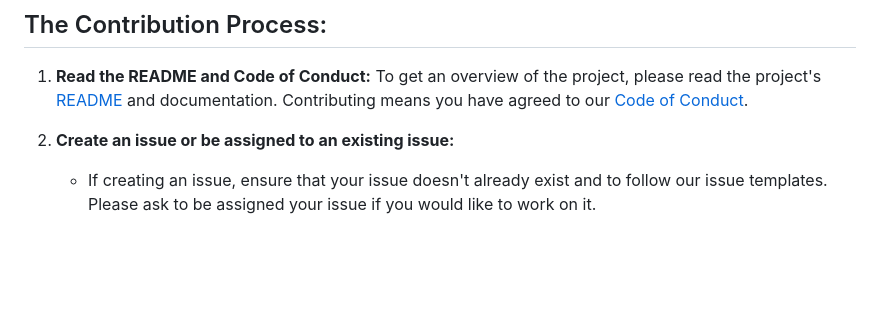
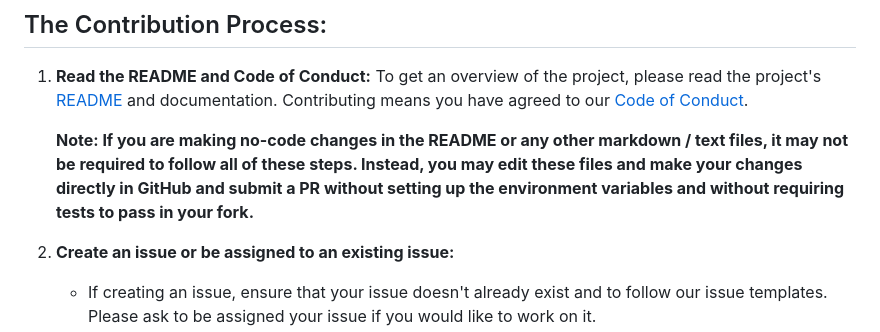
Before and after one commit to chaynHQ/soulmedicine, a Markdown page: CONTRIBUTING.md, the part around the change. Rendered like a GitHub page; blank space fills up the shorter version.

Commit message:
Update CONTRIBUTING.md
Added details for no-code contributions not requiring environment variables or forked tests to pass.

```diff
--- a/CONTRIBUTING.md
+++ b/CONTRIBUTING.md
@@ -32,6 +32,8 @@ Just no spamming (such as unwanted, minor documentation and HTML/CSS changes) pl
 ## The Contribution Process:
 
 1. **Read the README and Code of Conduct:** To get an overview of the project, please read the project's [README](/README.md) and documentation. Contributing means you have agreed to our [Code of Conduct](/CODE_OF_CONDUCT.md).
+
+   **Note: If you are making no-code changes in the README or any other markdown / text files, it may not be required to follow all of these steps. Instead, you may edit these files and make your changes directly in GitHub and submit a PR without setting up the environment variables and without requiring tests to pass in your fork.**
 
 2. **Create an issue or be assigned to an existing issue:**
 
```
